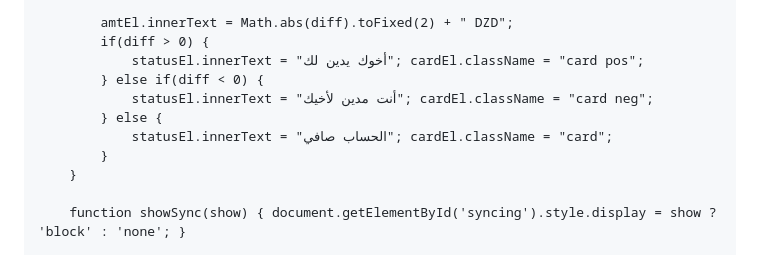
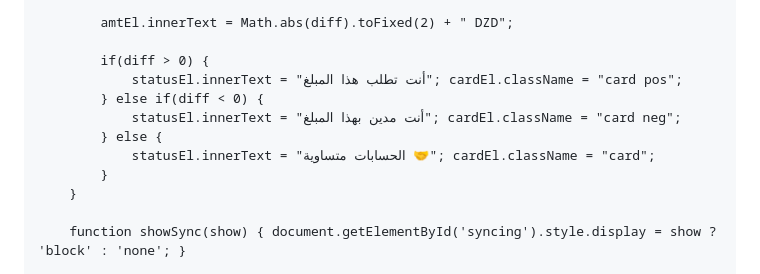
Before and after one commit to mohroua/Livre-compte, a Markdown page: README.md, the part around one of its changes. GitHub-like rendering.

```diff
--- a/README.md
+++ b/README.md
@@ -153,12 +152,13 @@
             const cardEl = document.getElementById('balance-card');
 
             amtEl.innerText = Math.abs(diff).toFixed(2) + " DZD";
+
             if(diff > 0) {
-                statusEl.innerText = "أخوك يدين لك"; cardEl.className = "card pos";
+                statusEl.innerText = "أنت تطلب هذا المبلغ"; cardEl.className = "card pos";
             } else if(diff < 0) {
-                statusEl.innerText = "أنت مدين لأخيك"; cardEl.className = "card neg";
+                statusEl.innerText = "أنت مدين بهذا المبلغ"; cardEl.className = "card neg";
             } else {
-                statusEl.innerText = "الحساب صافي"; cardEl.className = "card";
+                statusEl.innerText = "الحسابات متساوية 🤝"; cardEl.className = "card";
             }
         }
 
```
Also changed, not shown: other parts of README.md (+42 -43 lines).
